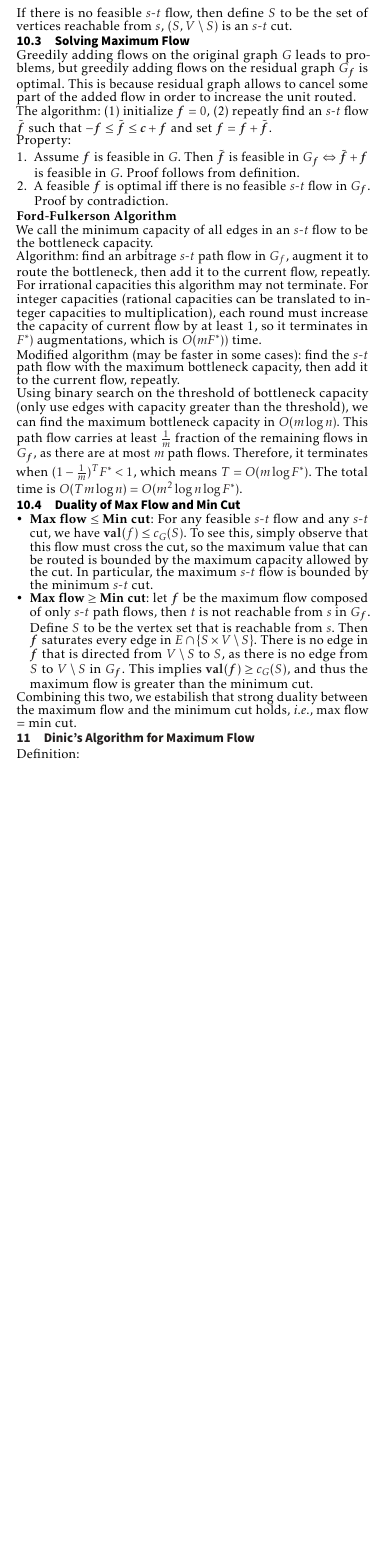
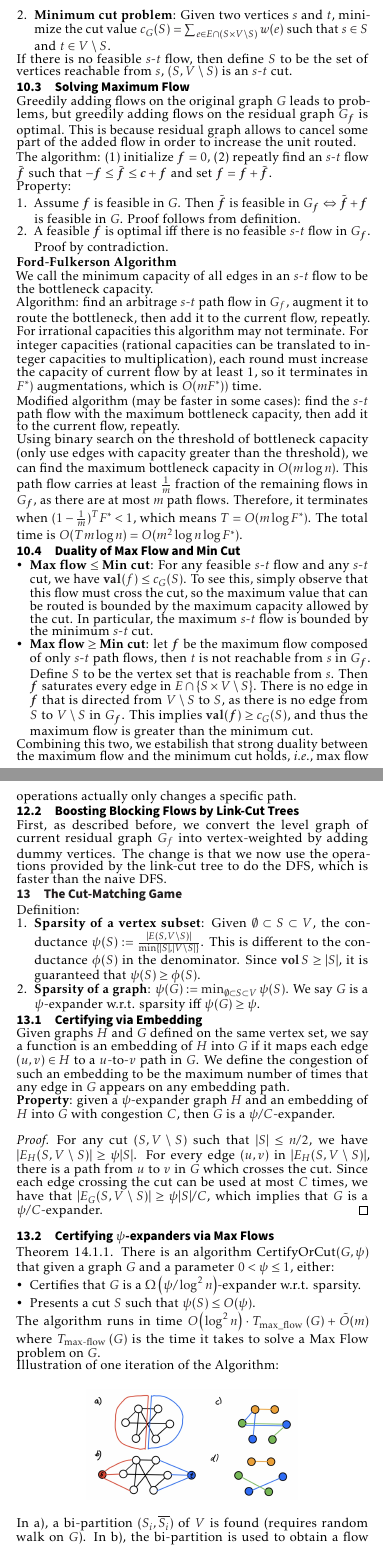
Before and after one commit to AlgebraLoveme/AGAO-cheatsheet, a LaTeX document (main.tex, which reads sections/combinatorial/cut-matching.tex, sections/combinatorial/link-cut-tree.tex): part of page 3 of 4 before the commit and two parts of pages 3 and 4 of 5 after it, the two joined at a grey line, cut at the place of the change, the shorter picture padded with empty space. Compiled offline with pdfLaTeX.

Commit message:
add cut-match game

```diff
--- a/main.tex
+++ b/main.tex
@@ -1,6 +1,5 @@
 \documentclass[11pt,landscape,a4paper]{article}
 \usepackage[utf8]{inputenc}
-\usepackage[ngerman]{babel}
 \usepackage[T1]{fontenc}
 %\usepackage[LY1,T1]{fontenc}
 %\usepackage{frutigernext}
@@ -19,6 +18,9 @@
 \usepackage{flushend}
 \usepackage[abbreviations]{foreign}
 \usepackage{tcolorbox}
+\usepackage{amsthm}
+\usepackage{caption}
+
 
 \raggedend
 
--- a/sections/combinatorial/cut-matching.tex
+++ b/sections/combinatorial/cut-matching.tex
@@ -1,5 +1,34 @@
 \section{The Cut-Matching Game}
 Definition:
 \begin{enumerate}
-    \item \textbf{Sparsity of a vertex subset}: Given $\emptyset \subset S \subset V$, the conductance $\phi(S) := \frac{|E(S, V \backslash S)|}{\min \{|S|, |V\setminus S|\}}$. This is different to the conductance in the denominator.
+    \item \textbf{Sparsity of a vertex subset}: Given $\emptyset \subset S \subset V$, the conductance $\psi(S) := \frac{|E(S, V \backslash S)|}{\min \{|S|, |V\setminus S|\}}$. This is different to the conductance $\phi(S)$ in the denominator. Since $\vol{S} \ge |S|$, it is guaranteed that $\psi(S) \ge \phi(S)$.
+    \item \textbf{Sparsity of a graph}: $\psi(G):= \min_{\emptyset \subset S \subset V} \psi(S)$. We say $G$ is a $\psi$-expander w.r.t. sparsity iff $\psi(G) \ge \psi$.
 \end{enumerate}
+
+\subsection{Certifying via Embedding}
+
+Given graphs $H$ and $G$ defined on the same vertex set, we say a function is an embedding of $H$ into $G$ if it maps each edge $(u,v) \in H$ to a $u$-to-$v$ path in $G$. We define the congestion of such an embedding to be the maximum number of times that any edge in $G$ appears on any embedding path.
+
+\textbf{Property}: given a $\psi$-expander graph $H$ and an embedding of $H$ into $G$ with congestion $C$, then $G$ is a $\psi/C$-expander.
+\begin{proof}
+    For any cut $(S, V\setminus S)$ such that $|S|\le n/2$, we have $|E_H(S, V\setminus S)| \ge \psi |S|$. For every edge $(u,v)$ in $|E_H(S, V\setminus S)|$, there is a path from $u$ to $v$ in $G$ which crosses the cut. Since each edge crossing the cut can be used at most $C$ times, we have that $|E_G(S, V\setminus S)| \ge \psi |S|/C$, which implies that $G$ is a $\psi/C$-expander.
+\end{proof}
+
+\subsection{Certifying $\psi$-expanders via Max Flows}
+
+Theorem 14.1.1. There is an algorithm CertifyOrCut$(G, \psi)$ that given a graph $G$ and a parameter $0<\psi \leq 1$, either:
+\begin{itemize}
+    \item Certifies that $G$ is a $\Omega\left(\psi / \log ^{2} n\right)$-expander w.r.t. sparsity.
+    \item Presents a cut $S$ such that $\psi(S) \leq O(\psi)$.
+\end{itemize}
+The algorithm runs in time $O\left(\log^{2} n\right) \cdot T_{\text {max\_flow }}(G)+\tilde{O}(m)$ where $T_{\text{max-flow }}(G)$ is the time it takes to solve a Max Flow problem on $G$.
+
+Illustration of one iteration of the Algorithm:
+
+\begin{center}
+\includegraphics[width=.6\columnwidth]{imgs/cut-match.png}
+\end{center}
+
+ In a), a bi-partition $(S_i, \bar{S_i})$ of $V$ is found (requires random walk on $G$). In b), the bi-partition is used to obtain a flow problem where we inject one unit of flow to each vertex in $S_i$ via super-source $s$ and extract one unit of flow from each vertex in $\bar{S_i}$ via super-sink $t$. Every edge is set to have capacity $1/\psi$. Then we solve this problem to get a flow $f$ with $\val(f)=n/2$. If such flow does not exist, then we return the min-cut of this flow problem, removing the dummy source and sink.  c) If such flow exists, we construct a path flow decomposition. For each path, the first vertex is in $S$ and the last vertex in $\bar{S}$. d) We find $M_{i}$ to be the one-to-one matching between endpoints in $S$ and $\bar{S}$ defined by the path flows.
+
+ It can be proven that after $T=\Theta(\log^2 n)$ iterations, the union of the $T$ matchings is a $1/2$-expander and $G$ can be embedded into $H$ with congestion $O(\log^2 n / \psi)$, which certifies that $G$ is a $O(\psi / \log^2 n)$-expander. If one of the iterations presents a cut, then it can be proven that the sparsity of this cut is $O(\psi)$.
--- a/sections/combinatorial/link-cut-tree.tex
+++ b/sections/combinatorial/link-cut-tree.tex
@@ -18,7 +18,7 @@ The link-cut tree supports the following operations:
     \item \emph{Cut($u$, $v$)}: cuts a current edge $(u,v)$. This splits one tree into two, with $u$ being one of the root.
 \end{enumerate}
 
-\textbf{Theorem}: The link-cut tree can realize any sequence of $m$ operations in total expected time $O(m\log^2 n + |V|)$.
+\textbf{Theorem}: The link-cut tree can realize any sequence of $m$ operations in total expected time $O(m\log^2 n + n)$.
 
 \subsection{Implementation of Link-Cut Trees}
 
```
Also changed, not shown: sections/combinatorial/dinic.tex (+5 -1 lines), sections/spectral/approximate_linear.tex (+1 -1 lines), imgs/cut-match.png (added), main.pdf, main.tex (2 more changed lines), 6 other files.
